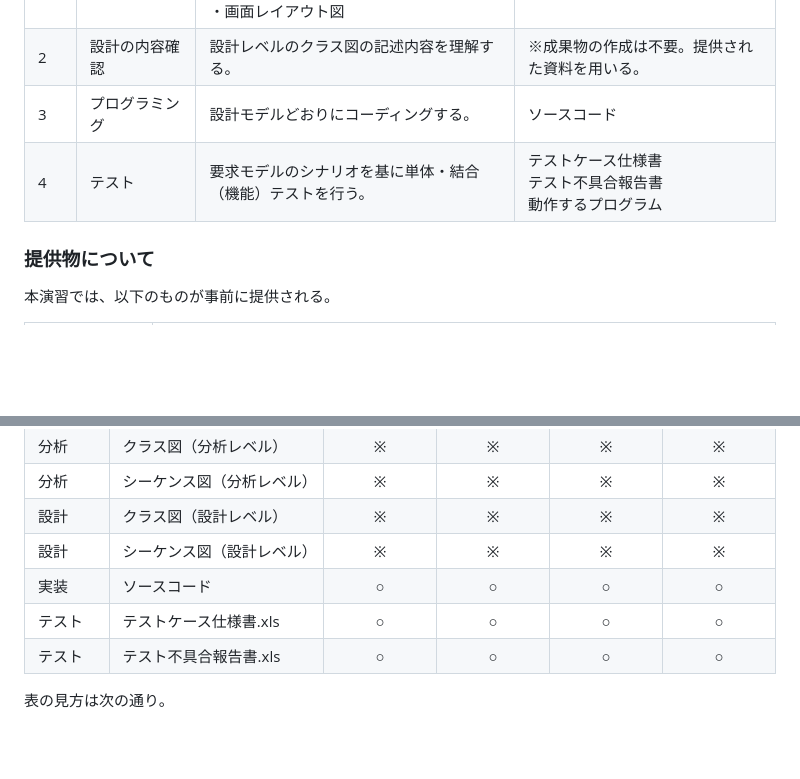
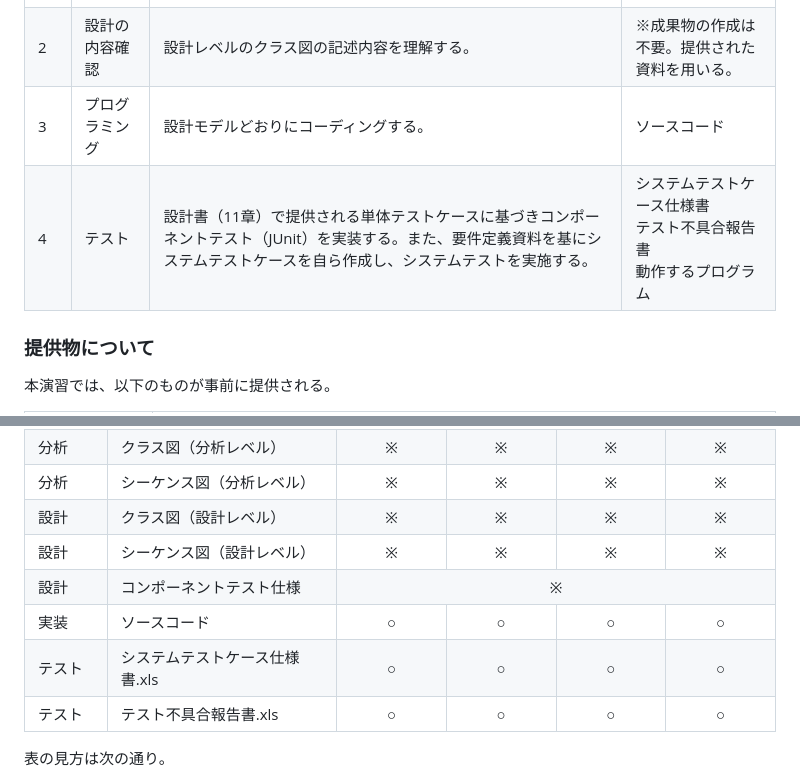
Before and after one commit to juyeongjung1/NewEIMS, a Markdown page: EIMS_Comprehensive_Exercise_Guide.md, 2 parts joined by grey strips. Drawn GitHub-style; blank space fills up the shorter version.

```diff
--- a/EIMS_Comprehensive_Exercise_Guide.md
+++ b/EIMS_Comprehensive_Exercise_Guide.md
@@ -302,7 +303,7 @@ EIMSデータベースに登録されているすべての社員を一覧で表
 | 1 | 要件定義の内容確認 | 以下の各種ドキュメントを元に、要件を理解する。<br>・ユースケース図<br>・ユースケース仕様書<br>・UI フロー図<br>・画面レイアウト図 | ※成果物の作成は不要。提供された資料を用いる。 |
 | 2 | 設計の内容確認 | 設計レベルのクラス図の記述内容を理解する。 | ※成果物の作成は不要。提供された資料を用いる。 |
 | 3 | プログラミング | 設計モデルどおりにコーディングする。 | ソースコード |
-| 4 | テスト | 要求モデルのシナリオを基に単体・結合（機能）テストを行う。 | テストケース仕様書<br>テスト不具合報告書<br>動作するプログラム |
+| 4 | テスト | 設計書（11章）で提供される単体テストケースに基づきコンポーネントテスト（JUnit）を実装する。また、要件定義資料を基にシステムテストケースを自ら作成し、システムテストを実施する。 | システムテストケース仕様書<br>テスト不具合報告書<br>動作するプログラム |
 
 ### 提供物について
 本演習では、以下のものが事前に提供される。
@@ -337,8 +338,9 @@ EIMSデータベースに登録されているすべての社員を一覧で表
 <tr><td>分析</td><td>シーケンス図（分析レベル）</td><td align="center">※</td><td align="center">※</td><td align="center">※</td><td align="center">※</td></tr>
 <tr><td>設計</td><td>クラス図（設計レベル）</td><td align="center">※</td><td align="center">※</td><td align="center">※</td><td align="center">※</td></tr>
 <tr><td>設計</td><td>シーケンス図（設計レベル）</td><td align="center">※</td><td align="center">※</td><td align="center">※</td><td align="center">※</td></tr>
+<tr><td>設計</td><td>コンポーネントテスト仕様</td><td colspan="4" align="center">※</td></tr>
 <tr><td>実装</td><td>ソースコード</td><td align="center">○</td><td align="center">○</td><td align="center">○</td><td align="center">○</td></tr>
-<tr><td>テスト</td><td>テストケース仕様書.xls</td><td align="center">○</td><td align="center">○</td><td align="center">○</td><td align="center">○</td></tr>
+<tr><td>テスト</td><td>システムテストケース仕様書.xls</td><td align="center">○</td><td align="center">○</td><td align="center">○</td><td align="center">○</td></tr>
 <tr><td>テスト</td><td>テスト不具合報告書.xls</td><td align="center">○</td><td align="center">○</td><td align="center">○</td><td align="center">○</td></tr>
 </tbody>
 </table>
```
Also changed, not shown: other parts of EIMS_Comprehensive_Exercise_Guide.md (+32 -0 lines).
